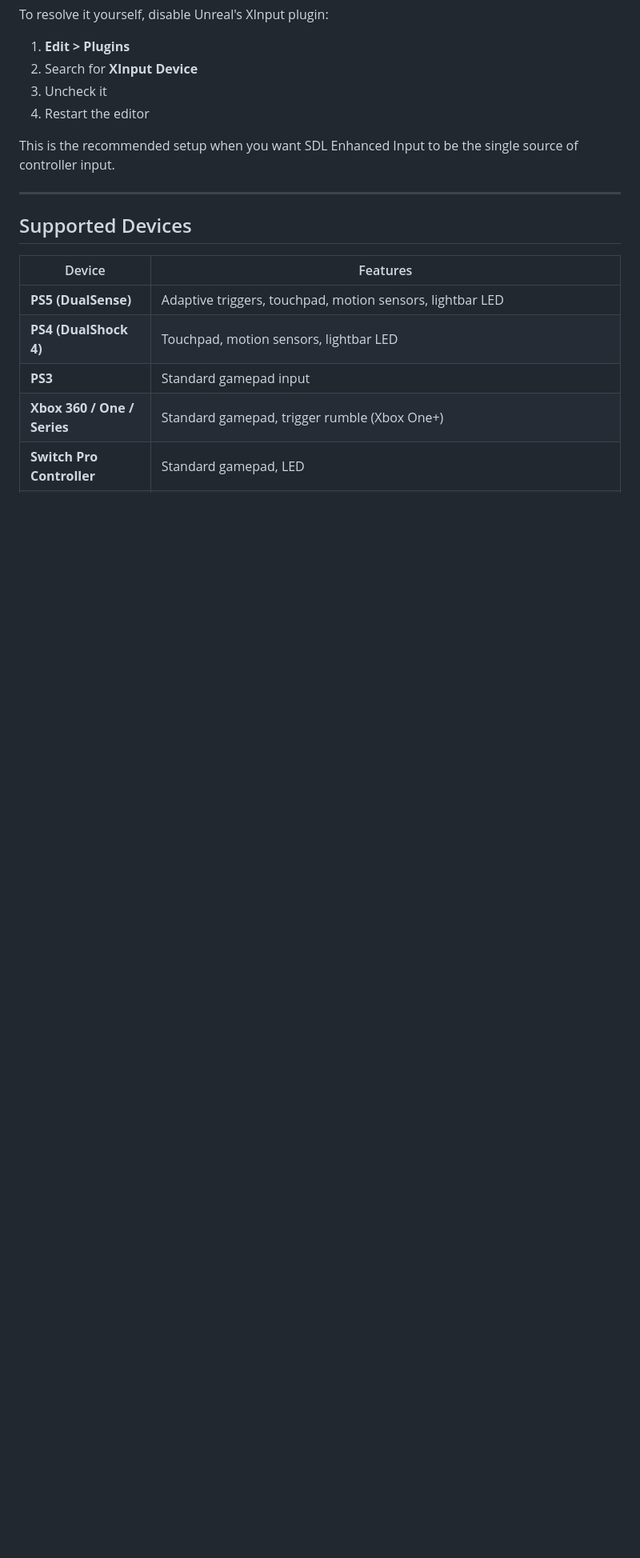
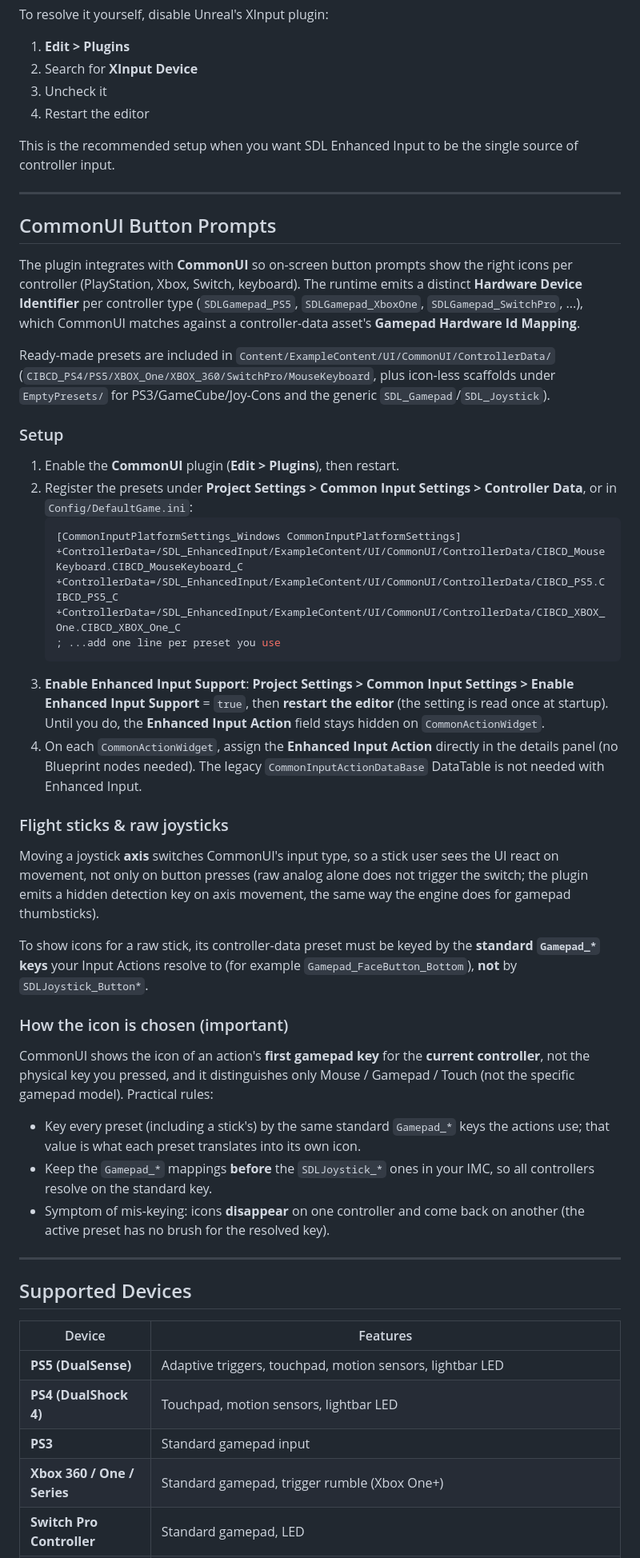
Before and after one commit to Ares9323/UEPluginsDocumentation, a Markdown page: SDL_EnhancedInput/README.md, the part around one of its changes. Shown at 80% size. Drawn GitHub-style; blank space fills up the shorter version.

````diff
--- a/SDL_EnhancedInput/README.md
+++ b/SDL_EnhancedInput/README.md
@@ -47,3 +47,40 @@ To resolve it yourself, disable Unreal's XInput plugin:
 4. Restart the editor
 
 This is the recommended setup when you want SDL Enhanced Input to be the single source of controller input.
+
+---
+
+## CommonUI Button Prompts
+
+The plugin integrates with **CommonUI** so on-screen button prompts show the right icons per controller (PlayStation, Xbox, Switch, keyboard). The runtime emits a distinct **Hardware Device Identifier** per controller type (`SDLGamepad_PS5`, `SDLGamepad_XboxOne`, `SDLGamepad_SwitchPro`, ...), which CommonUI matches against a controller-data asset's **Gamepad Hardware Id Mapping**.
+
+Ready-made presets are included in `Content/ExampleContent/UI/CommonUI/ControllerData/` (`CIBCD_PS4/PS5/XBOX_One/XBOX_360/SwitchPro/MouseKeyboard`, plus icon-less scaffolds under `EmptyPresets/` for PS3/GameCube/Joy-Cons and the generic `SDL_Gamepad`/`SDL_Joystick`).
+
+### Setup
+
+1. Enable the **CommonUI** plugin (**Edit > Plugins**), then restart.
+2. Register the presets under **Project Settings > Common Input Settings > Controller Data**, or in `Config/DefaultGame.ini`:
+   ```ini
+   [CommonInputPlatformSettings_Windows CommonInputPlatformSettings]
+   +ControllerData=/SDL_EnhancedInput/ExampleContent/UI/CommonUI/ControllerData/CIBCD_MouseKeyboard.CIBCD_MouseKeyboard_C
+   +ControllerData=/SDL_EnhancedInput/ExampleContent/UI/CommonUI/ControllerData/CIBCD_PS5.CIBCD_PS5_C
+   +ControllerData=/SDL_EnhancedInput/ExampleContent/UI/CommonUI/ControllerData/CIBCD_XBOX_One.CIBCD_XBOX_One_C
+   ; ...add one line per preset you use
+   ```
+3. **Enable Enhanced Input Support**: **Project Settings > Common Input Settings > Enable Enhanced Input Support** = `true`, then **restart the editor** (the setting is read once at startup). Until you do, the **Enhanced Input Action** field stays hidden on `CommonActionWidget`.
+4. On each `CommonActionWidget`, assign the **Enhanced Input Action** directly in the details panel (no Blueprint nodes needed). The legacy `CommonInputActionDataBase` DataTable is not needed with Enhanced Input.
+
+### Flight sticks & raw joysticks
+
+Moving a joystick **axis** switches CommonUI's input type, so a stick user sees the UI react on movement, not only on button presses (raw analog alone does not trigger the switch; the plugin emits a hidden detection key on axis movement, the same way the engine does for gamepad thumbsticks).
+
+To show icons for a raw stick, its controller-data preset must be keyed by the **standard `Gamepad_*` keys** your Input Actions resolve to (for example `Gamepad_FaceButton_Bottom`), **not** by `SDLJoystick_Button*`.
+
+### How the icon is chosen (important)
+
+CommonUI shows the icon of an action's **first gamepad key** for the **current controller**, not the physical key you pressed, and it distinguishes only Mouse / Gamepad / Touch (not the specific gamepad model). Practical rules:
+
+- Key every preset (including a stick's) by the same standard `Gamepad_*` keys the actions use; that value is what each preset translates into its own icon.
+- Keep the `Gamepad_*` mappings **before** the `SDLJoystick_*` ones in your IMC, so all controllers resolve on the standard key.
+- Symptom of mis-keying: icons **disappear** on one controller and come back on another (the active preset has no brush for the resolved key).
+
````
Also changed, not shown: other parts of SDL_EnhancedInput/README.md (+41 -4 lines).
